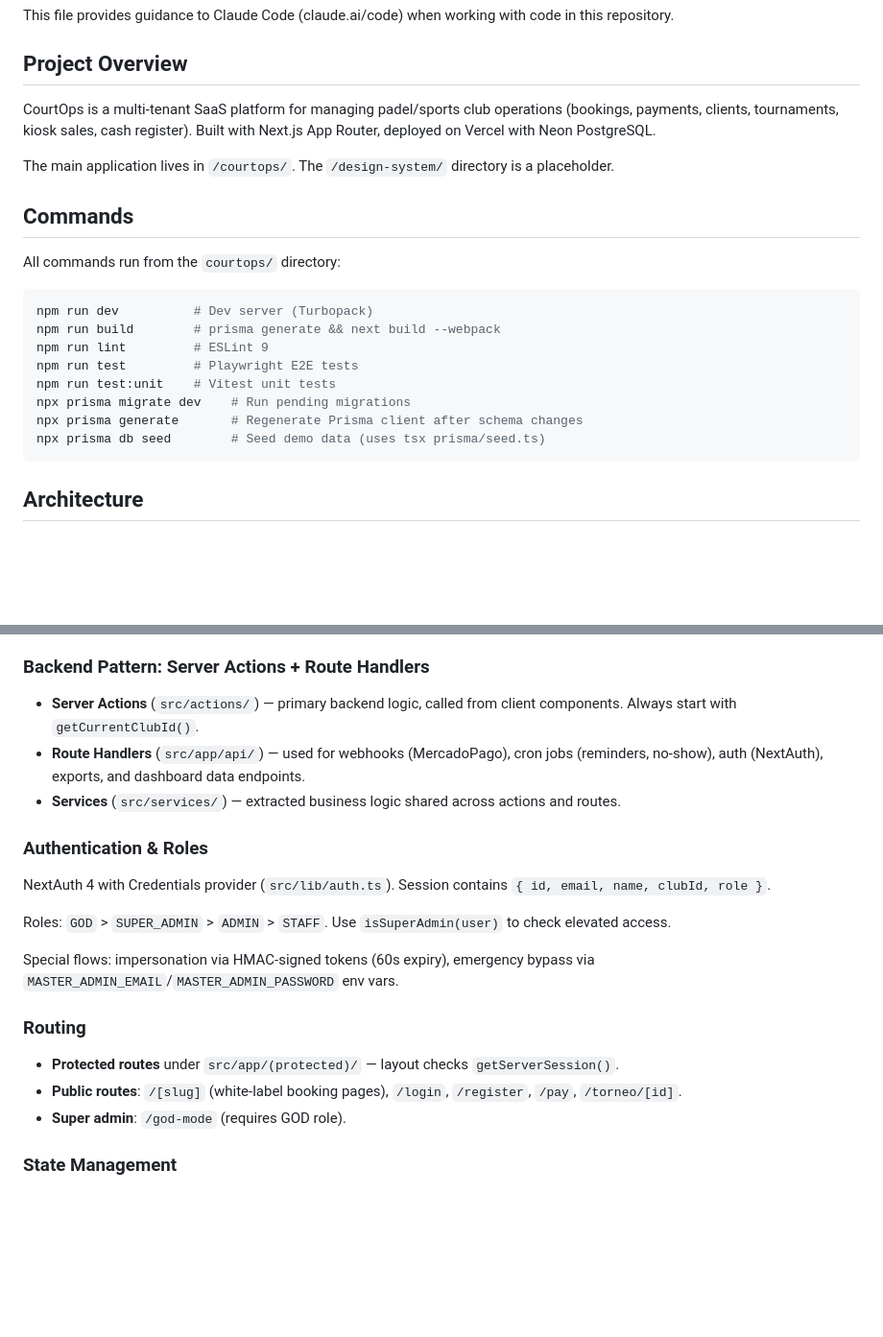
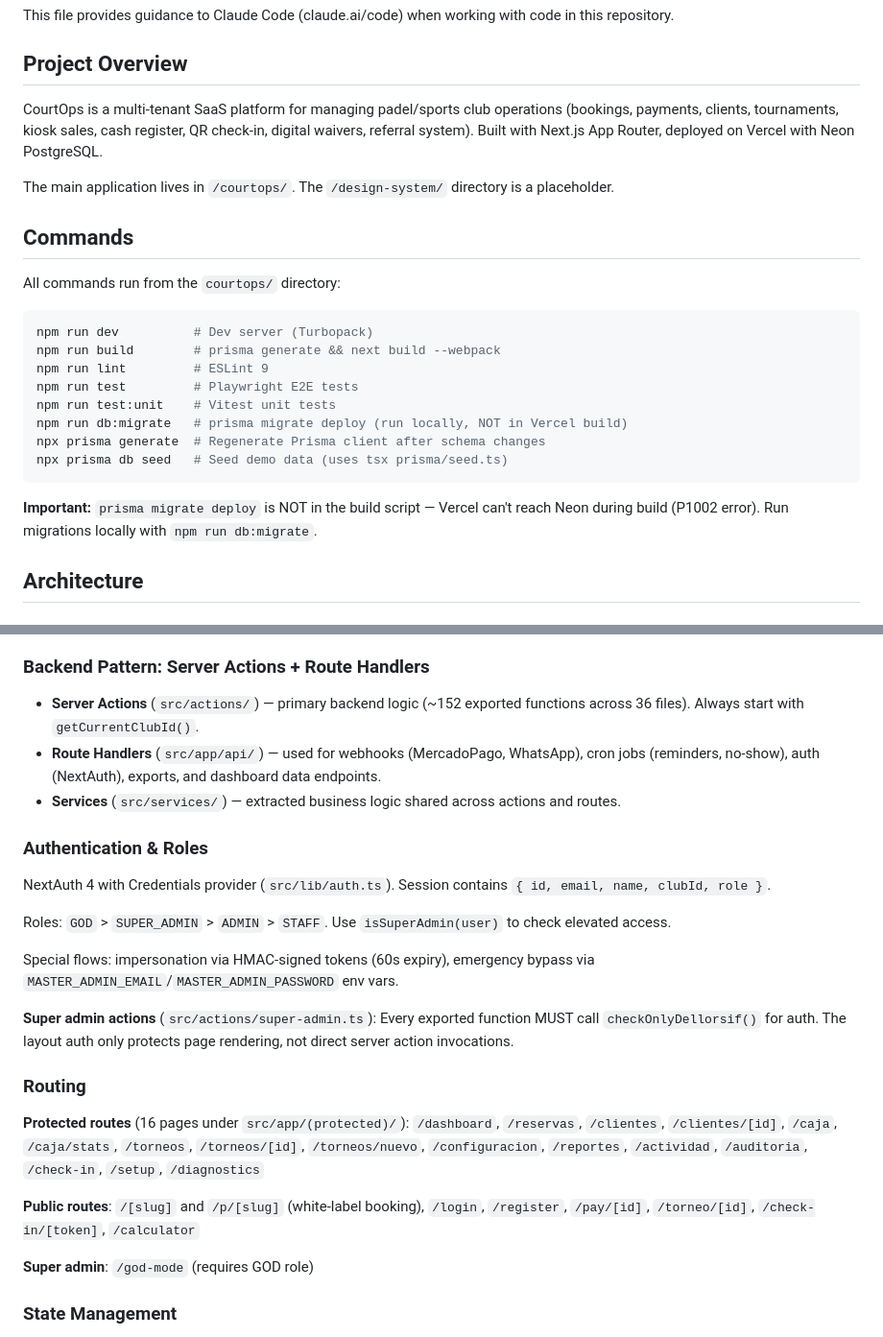
Before and after one commit to 7Francus7/CourtOps, a Markdown page: CLAUDE.md, 2 parts joined by grey strips. Shown at 96% size. GitHub-like rendering; blank space fills up the shorter version.

````diff
--- a/CLAUDE.md
+++ b/CLAUDE.md
@@ -4,7 +4,7 @@ This file provides guidance to Claude Code (claude.ai/code) when working with co
 
 ## Project Overview
 
-CourtOps is a multi-tenant SaaS platform for managing padel/sports club operations (bookings, payments, clients, tournaments, kiosk sales, cash register). Built with Next.js App Router, deployed on Vercel with Neon PostgreSQL.
+CourtOps is a multi-tenant SaaS platform for managing padel/sports club operations (bookings, payments, clients, tournaments, kiosk sales, cash register, QR check-in, digital waivers, referral system). Built with Next.js App Router, deployed on Vercel with Neon PostgreSQL.
 
 The main application lives in `/courtops/`. The `/design-system/` directory is a placeholder.
 
@@ -18,10 +18,12 @@ npm run build        # prisma generate && next build --webpack
 npm run lint         # ESLint 9
 npm run test         # Playwright E2E tests
 npm run test:unit    # Vitest unit tests
-npx prisma migrate dev    # Run pending migrations
-npx prisma generate       # Regenerate Prisma client after schema changes
-npx prisma db seed        # Seed demo data (uses tsx prisma/seed.ts)
+npm run db:migrate   # prisma migrate deploy (run locally, NOT in Vercel build)
+npx prisma generate  # Regenerate Prisma client after schema changes
+npx prisma db seed   # Seed demo data (uses tsx prisma/seed.ts)
 ```
+
+**Important:** `prisma migrate deploy` is NOT in the build script — Vercel can't reach Neon during build (P1002 error). Run migrations locally with `npm run db:migrate`.
 
 ## Architecture
 
@@ -36,8 +38,8 @@ Every data model includes a `clubId` column as tenant discriminator. **All datab
 
 ### Backend Pattern: Server Actions + Route Handlers
 
-- **Server Actions** (`src/actions/`) — primary backend logic, called from client components. Always start with `getCurrentClubId()`.
-- **Route Handlers** (`src/app/api/`) — used for webhooks (MercadoPago), cron jobs (reminders, no-show), auth (NextAuth), exports, and dashboard data endpoints.
+- **Server Actions** (`src/actions/`) — primary backend logic (~152 exported functions across 36 files). Always start with `getCurrentClubId()`.
+- **Route Handlers** (`src/app/api/`) — used for webhooks (MercadoPago, WhatsApp), cron jobs (reminders, no-show), auth (NextAuth), exports, and dashboard data endpoints.
 - **Services** (`src/services/`) — extracted business logic shared across actions and routes.
 
 ### Authentication & Roles
@@ -48,11 +50,16 @@ Roles: `GOD` > `SUPER_ADMIN` > `ADMIN` > `STAFF`. Use `isSuperAdmin(user)` to ch
 
 Special flows: impersonation via HMAC-signed tokens (60s expiry), emergency bypass via `MASTER_ADMIN_EMAIL`/`MASTER_ADMIN_PASSWORD` env vars.
 
+**Super admin actions** (`src/actions/super-admin.ts`): Every exported function MUST call `checkOnlyDellorsif()` for auth. The layout auth only protects page rendering, not direct server action invocations.
+
 ### Routing
 
-- **Protected routes** under `src/app/(protected)/` — layout checks `getServerSession()`.
-- **Public routes**: `/[slug]` (white-label booking pages), `/login`, `/register`, `/pay`, `/torneo/[id]`.
-- **Super admin**: `/god-mode` (requires GOD role).
+**Protected routes** (16 pages under `src/app/(protected)/`):
+`/dashboard`, `/reservas`, `/clientes`, `/clientes/[id]`, `/caja`, `/caja/stats`, `/torneos`, `/torneos/[id]`, `/torneos/nuevo`, `/configuracion`, `/reportes`, `/actividad`, `/auditoria`, `/check-in`, `/setup`, `/diagnostics`
+
+**Public routes**: `/[slug]` and `/p/[slug]` (white-label booking), `/login`, `/register`, `/pay/[id]`, `/torneo/[id]`, `/check-in/[token]`, `/calculator`
+
+**Super admin**: `/god-mode` (requires GOD role)
 
 ### State Management
 
````
Also changed, not shown: other parts of CLAUDE.md (+34 -6 lines).
